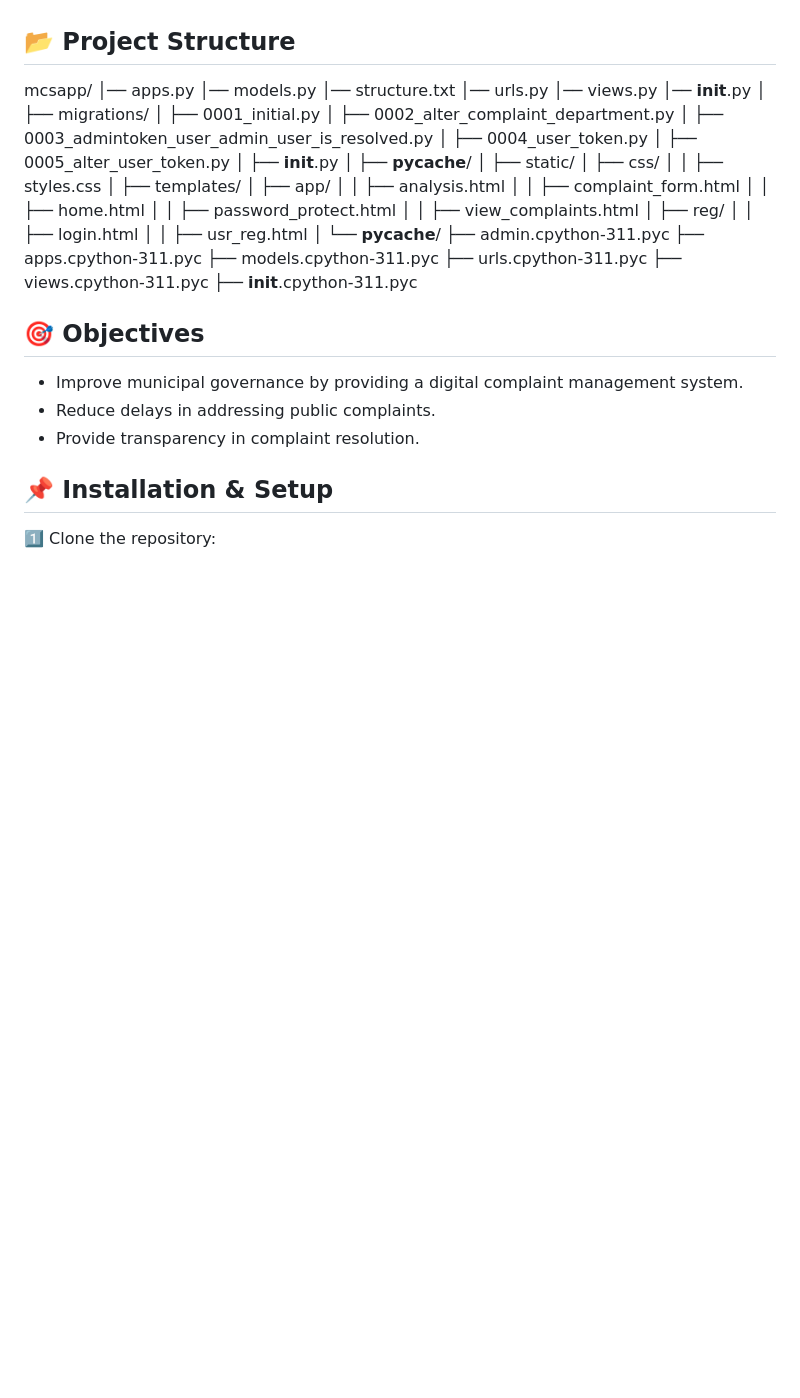
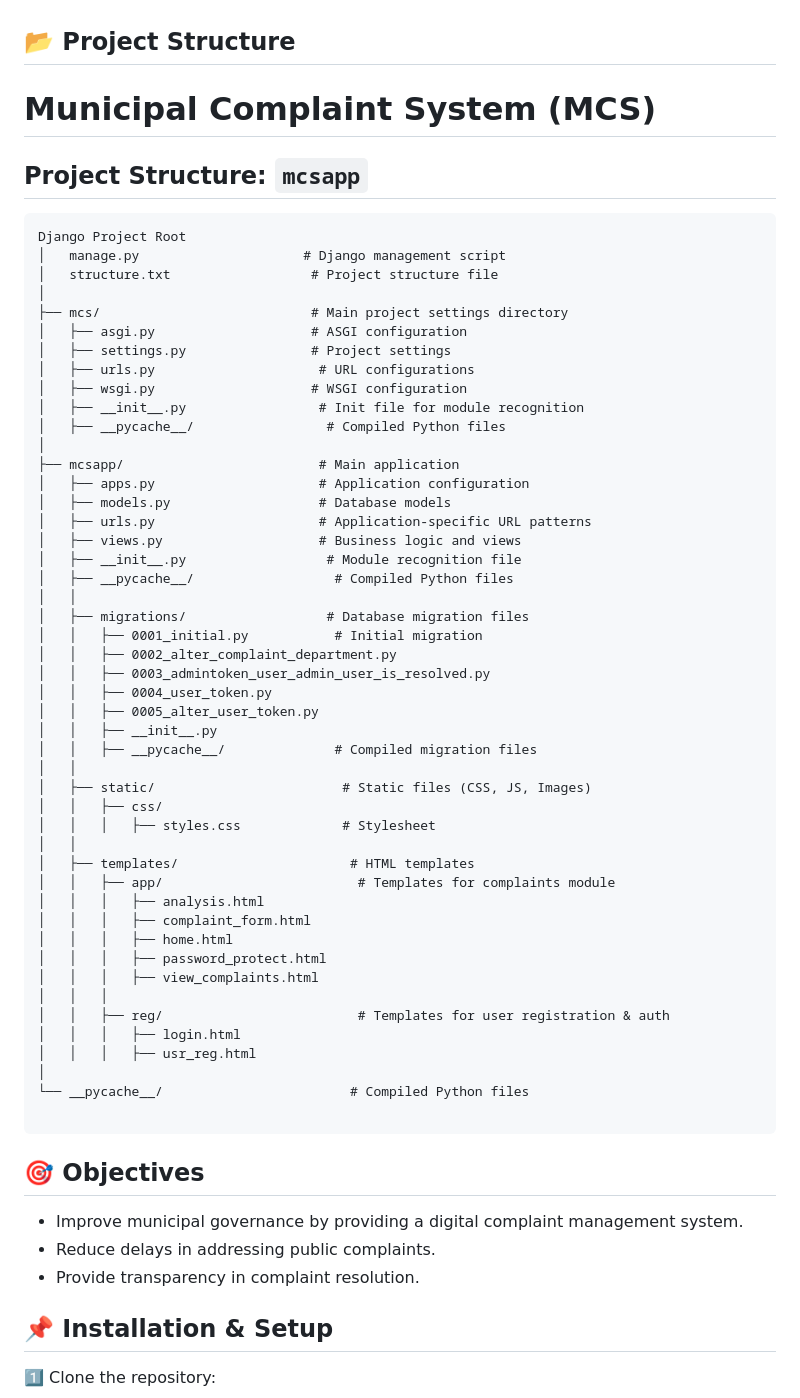
Before and after one commit to Uttamvadher/Municipality-complaints-management-system-in-python-, a Markdown page: README.md, the part around the change. GitHub-like rendering; blank space fills up the shorter version.

````diff
--- a/README.md
+++ b/README.md
@@ -20,46 +20,59 @@ The **Municipal Complaint System (MCS)** is a Python-based application designed
 - **Bootstrap** – Responsive design (if applicable)
 
 ## 📂 Project Structure
-mcsapp/
-│── apps.py
-│── models.py
-│── structure.txt
-│── urls.py
-│── views.py
-│── __init__.py
+# Municipal Complaint System (MCS)
+
+## Project Structure: `mcsapp`
+
+```
+Django Project Root
+│   manage.py                     # Django management script
+│   structure.txt                  # Project structure file
 │
-├── migrations/
-│   ├── 0001_initial.py
-│   ├── 0002_alter_complaint_department.py
-│   ├── 0003_admintoken_user_admin_user_is_resolved.py
-│   ├── 0004_user_token.py
-│   ├── 0005_alter_user_token.py
-│   ├── __init__.py
-│   ├── __pycache__/
+├── mcs/                           # Main project settings directory
+│   ├── asgi.py                    # ASGI configuration
+│   ├── settings.py                # Project settings
+│   ├── urls.py                     # URL configurations
+│   ├── wsgi.py                    # WSGI configuration
+│   ├── __init__.py                 # Init file for module recognition
+│   ├── __pycache__/                 # Compiled Python files
 │
-├── static/
-│   ├── css/
-│   │   ├── styles.css
+├── mcsapp/                         # Main application
+│   ├── apps.py                     # Application configuration
+│   ├── models.py                   # Database models
+│   ├── urls.py                     # Application-specific URL patterns
+│   ├── views.py                    # Business logic and views
+│   ├── __init__.py                  # Module recognition file
+│   ├── __pycache__/                  # Compiled Python files
+│   │
+│   ├── migrations/                  # Database migration files
+│   │   ├── 0001_initial.py           # Initial migration
+│   │   ├── 0002_alter_complaint_department.py
+│   │   ├── 0003_admintoken_user_admin_user_is_resolved.py
+│   │   ├── 0004_user_token.py
+│   │   ├── 0005_alter_user_token.py
+│   │   ├── __init__.py
+│   │   ├── __pycache__/              # Compiled migration files
+│   │
+│   ├── static/                        # Static files (CSS, JS, Images)
+│   │   ├── css/
+│   │   │   ├── styles.css             # Stylesheet
+│   │
+│   ├── templates/                      # HTML templates
+│   │   ├── app/                         # Templates for complaints module
+│   │   │   ├── analysis.html
+│   │   │   ├── complaint_form.html
+│   │   │   ├── home.html
+│   │   │   ├── password_protect.html
+│   │   │   ├── view_complaints.html
+│   │   │
+│   │   ├── reg/                         # Templates for user registration & auth
+│   │   │   ├── login.html
+│   │   │   ├── usr_reg.html
 │
-├── templates/
-│   ├── app/
-│   │   ├── analysis.html
-│   │   ├── complaint_form.html
-│   │   ├── home.html
-│   │   ├── password_protect.html
-│   │   ├── view_complaints.html
-│   ├── reg/
-│   │   ├── login.html
-│   │   ├── usr_reg.html
-│
-└── __pycache__/
-    ├── admin.cpython-311.pyc
-    ├── apps.cpython-311.pyc
-    ├── models.cpython-311.pyc
-    ├── urls.cpython-311.pyc
-    ├── views.cpython-311.pyc
-    ├── __init__.cpython-311.pyc
+└── __pycache__/                        # Compiled Python files
 
+```
 
 ## 🎯 Objectives
 - Improve municipal governance by providing a digital complaint management system.
````
